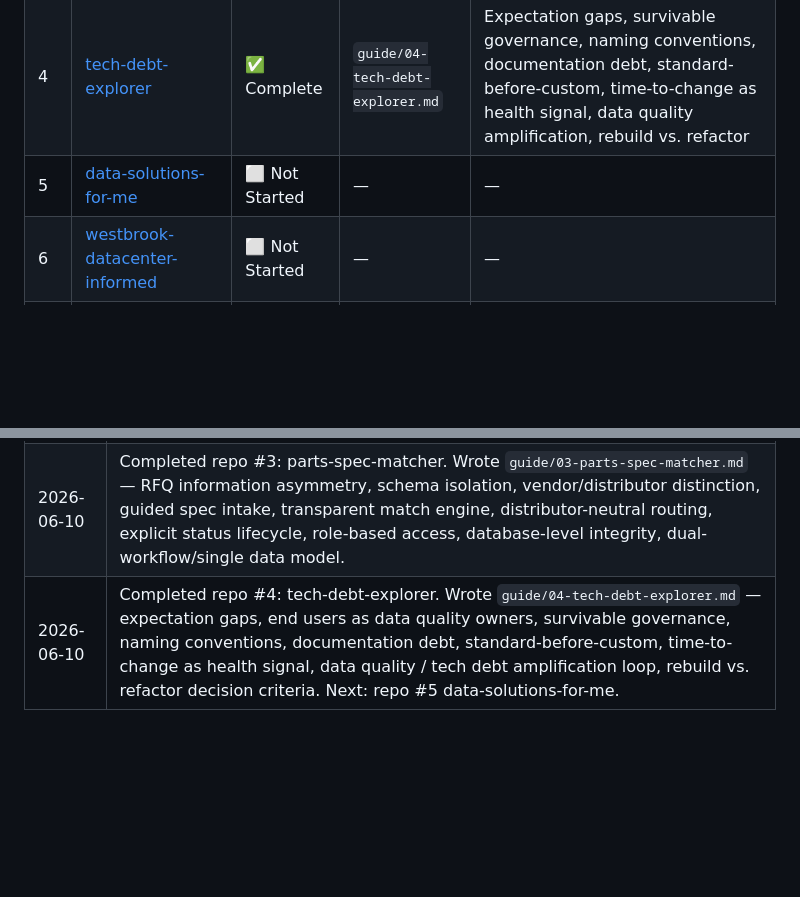
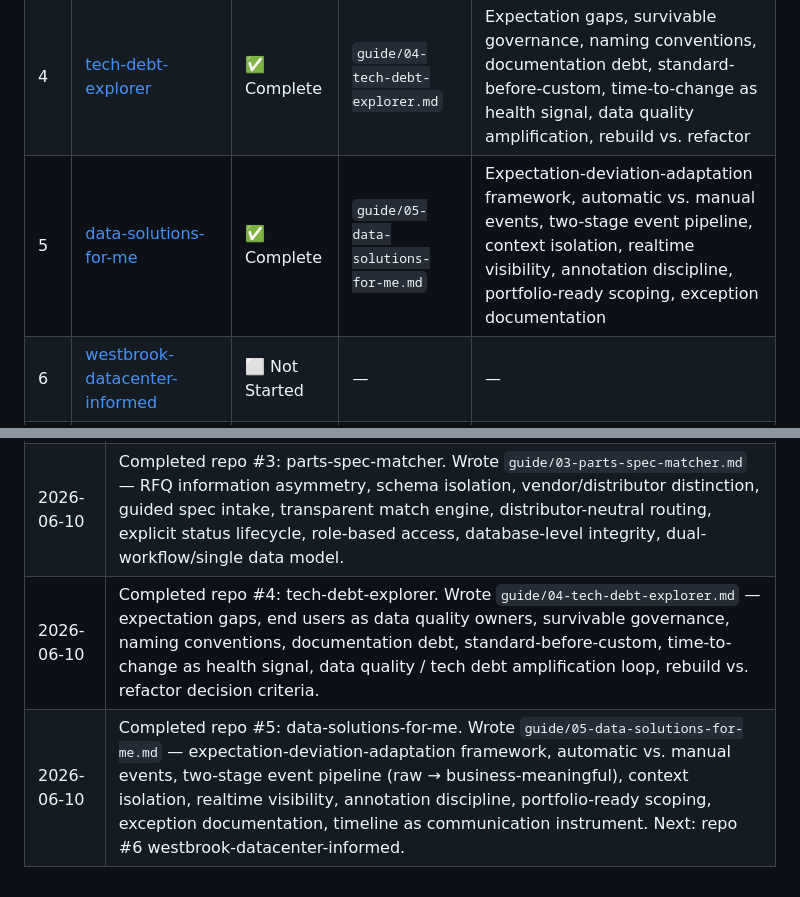
Before and after one commit to andredavisme/RFQ-solutions, a Markdown page: PROJECT-TRACKER.md, 2 parts joined by grey strips. GitHub-like rendering; blank space fills up the shorter version.

Commit message:
Update PROJECT-TRACKER.md — mark data-solutions-for-me as complete

```diff
--- a/PROJECT-TRACKER.md
+++ b/PROJECT-TRACKER.md
@@ -16,7 +16,7 @@
 | 2 | [underdog-war-room](https://github.com/andredavisme/underdog-war-room) | ✅ Complete | `guide/02-underdog-war-room.md` | Competitive intelligence as data, battlecard model, proof over declarations, pilot as proof, objection handling as structured data |
 | 3 | [parts-spec-matcher](https://github.com/andredavisme/parts-spec-matcher) | ✅ Complete | `guide/03-parts-spec-matcher.md` | RFQ information asymmetry, schema isolation, vendor/distributor distinction, guided spec intake, transparent matching, authorization-driven routing, status lifecycle, role-based access, database integrity |
 | 4 | [tech-debt-explorer](https://github.com/andredavisme/tech-debt-explorer) | ✅ Complete | `guide/04-tech-debt-explorer.md` | Expectation gaps, survivable governance, naming conventions, documentation debt, standard-before-custom, time-to-change as health signal, data quality amplification, rebuild vs. refactor |
-| 5 | [data-solutions-for-me](https://github.com/andredavisme/data-solutions-for-me) | ⬜ Not Started | — | — |
+| 5 | [data-solutions-for-me](https://github.com/andredavisme/data-solutions-for-me) | ✅ Complete | `guide/05-data-solutions-for-me.md` | Expectation-deviation-adaptation framework, automatic vs. manual events, two-stage event pipeline, context isolation, realtime visibility, annotation discipline, portfolio-ready scoping, exception documentation |
 | 6 | [westbrook-datacenter-informed](https://github.com/andredavisme/westbrook-datacenter-informed) | ⬜ Not Started | — | — |
 | 7 | [data-cleaning-guide](https://github.com/andredavisme/data-cleaning-guide) | ⬜ Not Started | — | — |
 | 8 | [field-tech-blueprint](https://github.com/andredavisme/field-tech-blueprint) | ⬜ Not Started | — | — |
@@ -69,4 +69,5 @@ Paste the following into a new conversation to pick up exactly where you left of
 | 2026-06-10 | Completed repo #1: finfolio. Wrote `guide/01-finfolio.md` — data ownership, canonical data structures, typed/enumerated fields, multiple intake paths, dirty-state visibility, round-trip fidelity, graceful degradation, documenting known gaps, philosophy-matched governance. |
 | 2026-06-10 | Completed repo #2: underdog-war-room. Wrote `guide/02-underdog-war-room.md` — competitive intelligence as data, battlecard model, proof over declarations, reactive vs. structural positioning, pilot as proof, peer competitor taxonomy, objection handling as structured data, speed as data advantage, segment-first strategy. |
 | 2026-06-10 | Completed repo #3: parts-spec-matcher. Wrote `guide/03-parts-spec-matcher.md` — RFQ information asymmetry, schema isolation, vendor/distributor distinction, guided spec intake, transparent match engine, distributor-neutral routing, explicit status lifecycle, role-based access, database-level integrity, dual-workflow/single data model. |
-| 2026-06-10 | Completed repo #4: tech-debt-explorer. Wrote `guide/04-tech-debt-explorer.md` — expectation gaps, end users as data quality owners, survivable governance, naming conventions, documentation debt, standard-before-custom, time-to-change as health signal, data quality / tech debt amplification loop, rebuild vs. refactor decision criteria. Next: repo #5 data-solutions-for-me. |
+| 2026-06-10 | Completed repo #4: tech-debt-explorer. Wrote `guide/04-tech-debt-explorer.md` — expectation gaps, end users as data quality owners, survivable governance, naming conventions, documentation debt, standard-before-custom, time-to-change as health signal, data quality / tech debt amplification loop, rebuild vs. refactor decision criteria. |
+| 2026-06-10 | Completed repo #5: data-solutions-for-me. Wrote `guide/05-data-solutions-for-me.md` — expectation-deviation-adaptation framework, automatic vs. manual events, two-stage event pipeline (raw → business-meaningful), context isolation, realtime visibility, annotation discipline, portfolio-ready scoping, exception documentation, timeline as communication instrument. Next: repo #6 westbrook-datacenter-informed. |
```
